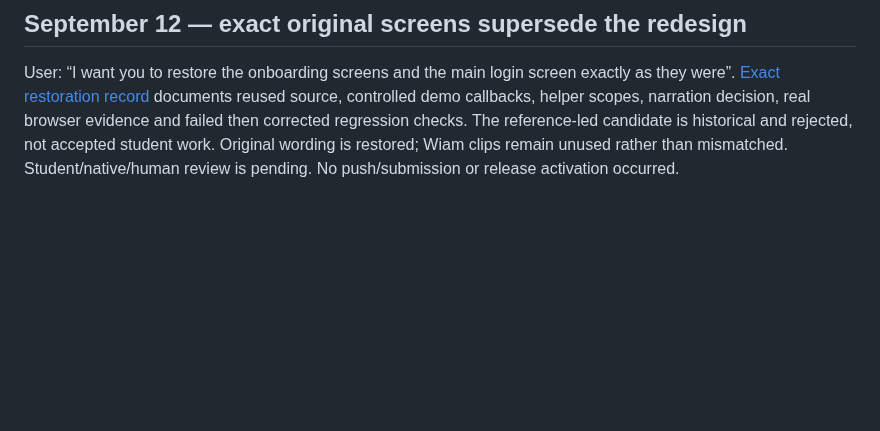
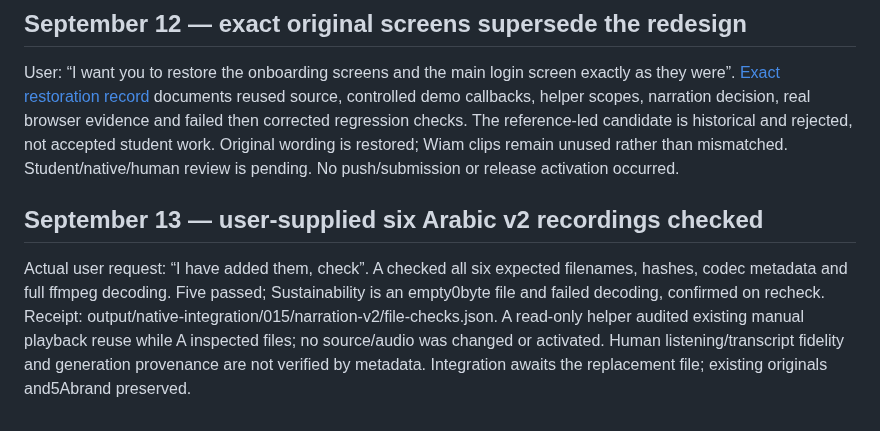
Before and after one commit to abdalrahman-ismaik/Ghaf, a Markdown page: docs/competition-readiness/ai-assistance-ledger.md, the part around the change. Rendered like a GitHub page; blank space fills up the shorter version.

Commit message:
Record Arabic narration intake and empty sustainability recording

```diff
--- a/docs/competition-readiness/ai-assistance-ledger.md
+++ b/docs/competition-readiness/ai-assistance-ledger.md
@@ -1229,3 +1229,12 @@ controlled demo callbacks, helper scopes, narration decision, real browser evide
 corrected regression checks. The reference-led candidate is historical and rejected, not accepted
 student work. Original wording is restored; Wiam clips remain unused rather than mismatched.
 Student/native/human review is pending. No push/submission or release activation occurred.
+
+## September 13 — user-supplied six Arabic v2 recordings checked
+
+Actual user request: “I have added them, check”. A checked all six expected filenames, hashes,
+codec metadata and full ffmpeg decoding. Five passed; Sustainability is an empty0byte file and
+failed decoding, confirmed on recheck. Receipt: output/native-integration/015/narration-v2/file-checks.json.
+A read-only helper audited existing manual playback reuse while A inspected files; no source/audio
+was changed or activated. Human listening/transcript fidelity and generation provenance are not
+verified by metadata. Integration awaits the replacement file; existing originals and5Abrand preserved.
```
Also changed, not shown: 2 other files.
